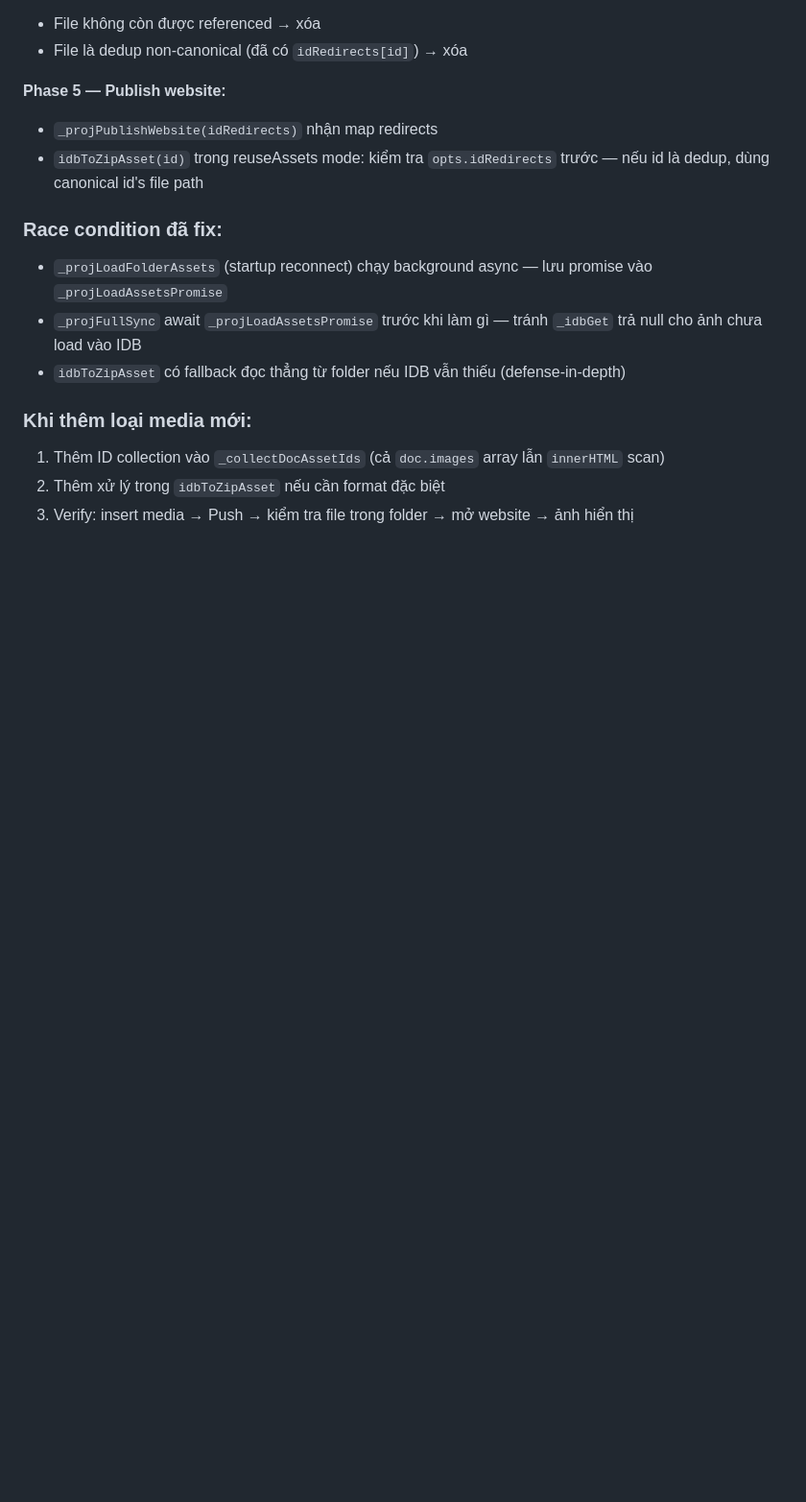
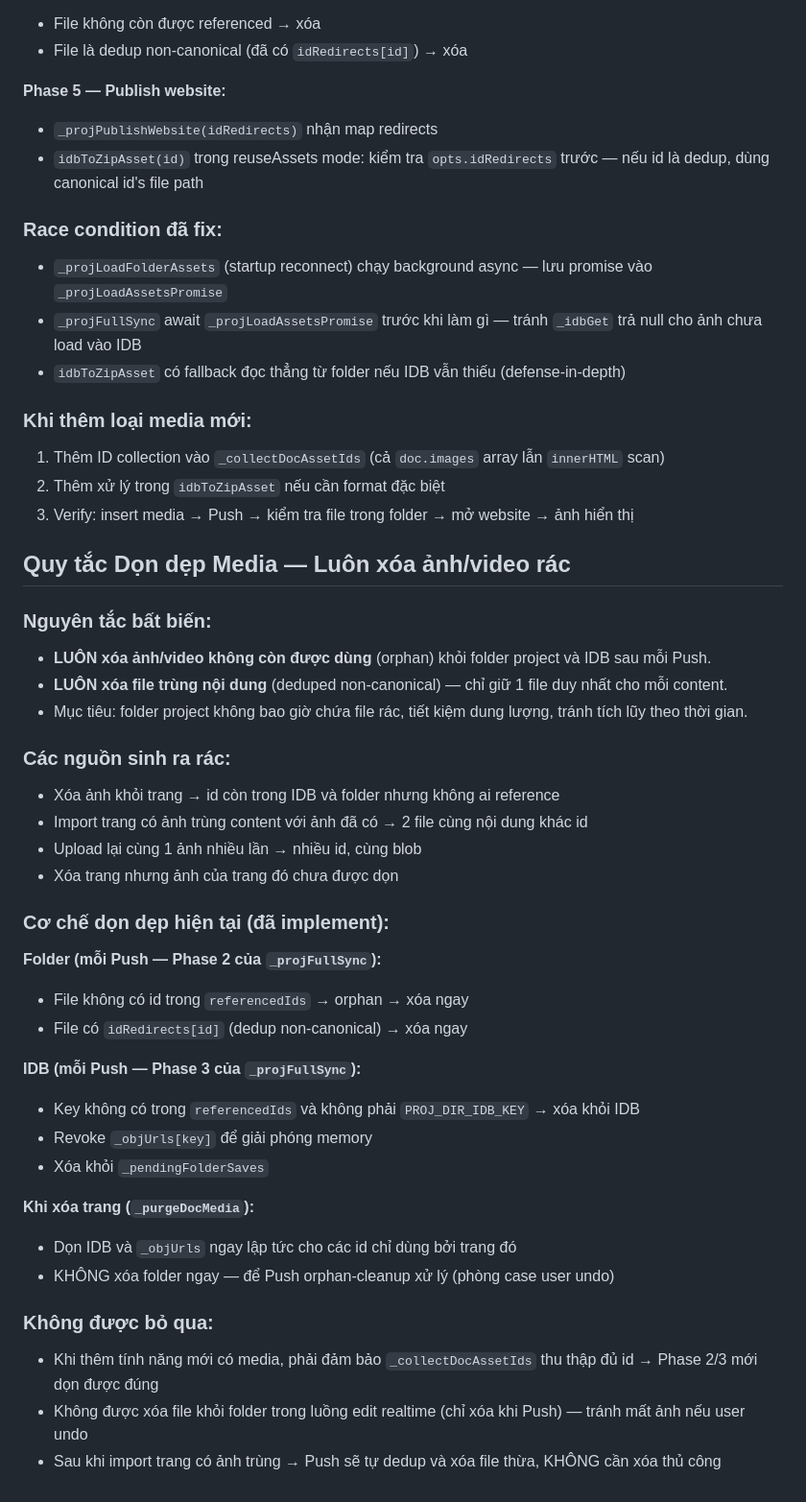
Before and after one commit to nguyencam190/website_app, a Markdown page: CLAUDE.md, the part around the change. Shown at 96% size. Rendered like a GitHub page; blank space fills up the shorter version.

Commit message:
docs(CLAUDE.md): add media cleanup rules — always purge orphans and deduped files
Document the invariant that Push must always remove unused and duplicate
media from both folder and IDB, sources of waste, and the existing
_projFullSync Phase 2/3 + _purgeDocMedia mechanisms that enforce this.

Co-Authored-By: Claude Fable 5 <noreply@anthropic.com>
Claude-Session: https://claude.ai/code/session_01KQWsuAcLFbrEE3nzzKJUBD

```diff
--- a/CLAUDE.md
+++ b/CLAUDE.md
@@ -105,3 +105,36 @@ Sau **mỗi lần thay đổi code** trong dự án này, bắt buộc phải:
 1. Thêm ID collection vào `_collectDocAssetIds` (cả `doc.images` array lẫn `innerHTML` scan)
 2. Thêm xử lý trong `idbToZipAsset` nếu cần format đặc biệt
 3. Verify: insert media → Push → kiểm tra file trong folder → mở website → ảnh hiển thị
+
+## Quy tắc Dọn dẹp Media — Luôn xóa ảnh/video rác
+
+### Nguyên tắc bất biến:
+- **LUÔN xóa ảnh/video không còn được dùng** (orphan) khỏi folder project và IDB sau mỗi Push.
+- **LUÔN xóa file trùng nội dung** (deduped non-canonical) — chỉ giữ 1 file duy nhất cho mỗi content.
+- Mục tiêu: folder project không bao giờ chứa file rác, tiết kiệm dung lượng, tránh tích lũy theo thời gian.
+
+### Các nguồn sinh ra rác:
+- Xóa ảnh khỏi trang → id còn trong IDB và folder nhưng không ai reference
+- Import trang có ảnh trùng content với ảnh đã có → 2 file cùng nội dung khác id
+- Upload lại cùng 1 ảnh nhiều lần → nhiều id, cùng blob
+- Xóa trang nhưng ảnh của trang đó chưa được dọn
+
+### Cơ chế dọn dẹp hiện tại (đã implement):
+
+**Folder (mỗi Push — Phase 2 của `_projFullSync`):**
+- File không có id trong `referencedIds` → orphan → xóa ngay
+- File có `idRedirects[id]` (dedup non-canonical) → xóa ngay
+
+**IDB (mỗi Push — Phase 3 của `_projFullSync`):**
+- Key không có trong `referencedIds` và không phải `PROJ_DIR_IDB_KEY` → xóa khỏi IDB
+- Revoke `_objUrls[key]` để giải phóng memory
+- Xóa khỏi `_pendingFolderSaves`
+
+**Khi xóa trang (`_purgeDocMedia`):**
+- Dọn IDB và `_objUrls` ngay lập tức cho các id chỉ dùng bởi trang đó
+- KHÔNG xóa folder ngay — để Push orphan-cleanup xử lý (phòng case user undo)
+
+### Không được bỏ qua:
+- Khi thêm tính năng mới có media, phải đảm bảo `_collectDocAssetIds` thu thập đủ id → Phase 2/3 mới dọn được đúng
+- Không được xóa file khỏi folder trong luồng edit realtime (chỉ xóa khi Push) — tránh mất ảnh nếu user undo
+- Sau khi import trang có ảnh trùng → Push sẽ tự dedup và xóa file thừa, KHÔNG cần xóa thủ công
```
